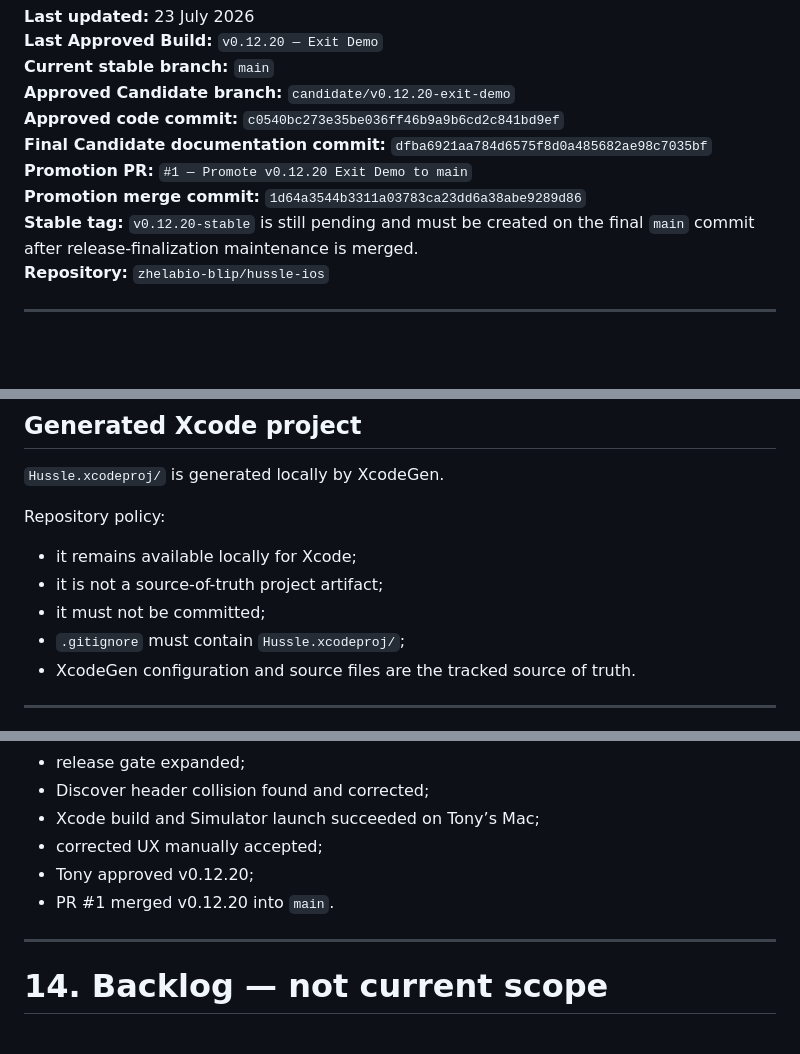
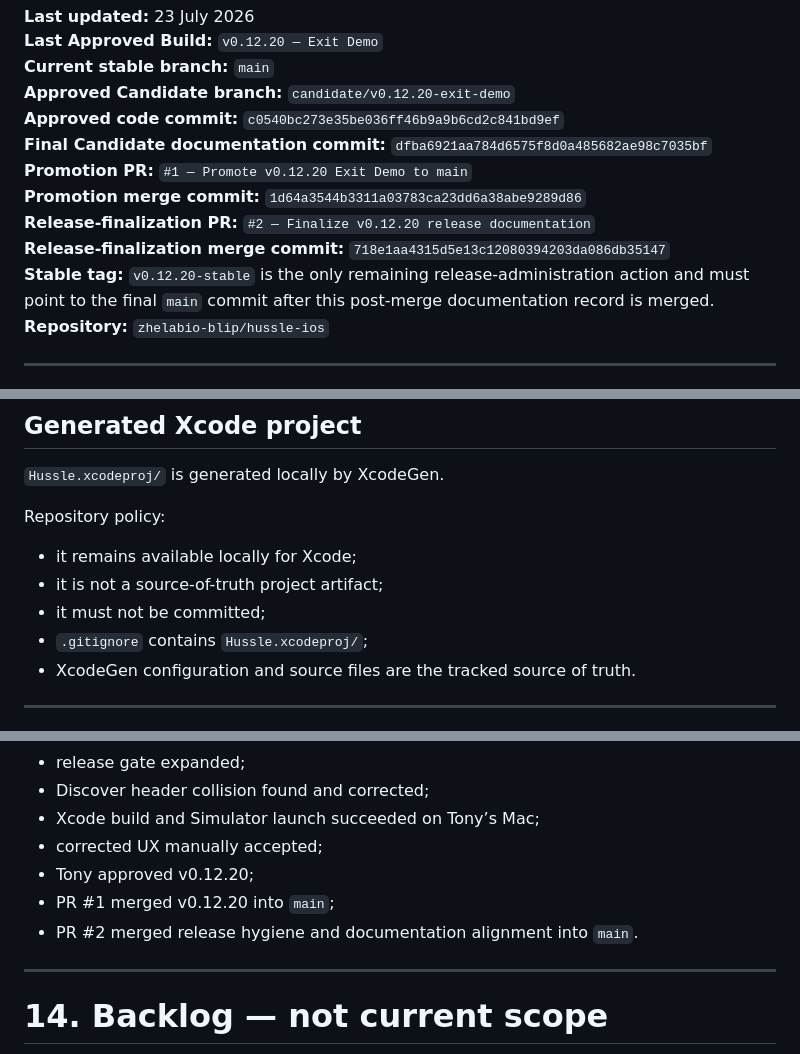
Before and after one commit to zhelabio-blip/hussle-ios, a Markdown page: HUSSLE_MASTER_GUIDE.md, 3 parts joined by grey strips. Drawn GitHub-style; blank space fills up the shorter version.

```diff
--- a/HUSSLE_MASTER_GUIDE.md
+++ b/HUSSLE_MASTER_GUIDE.md
@@ -10,7 +10,9 @@
 **Final Candidate documentation commit:** `dfba6921aa784d6575f8d0a485682ae98c7035bf`
 **Promotion PR:** `#1 — Promote v0.12.20 Exit Demo to main`
 **Promotion merge commit:** `1d64a3544b3311a03783ca23dd6a38abe9289d86`
-**Stable tag:** `v0.12.20-stable` is still pending and must be created on the final `main` commit after release-finalization maintenance is merged.
+**Release-finalization PR:** `#2 — Finalize v0.12.20 release documentation`
+**Release-finalization merge commit:** `718e1aa4315d5e13c12080394203da086db35147`
+**Stable tag:** `v0.12.20-stable` is the only remaining release-administration action and must point to the final `main` commit after this post-merge documentation record is merged.
 **Repository:** `zhelabio-blip/hussle-ios`
 
 ---
@@ -411,7 +428,7 @@ Repository policy:
 - it remains available locally for Xcode;
 - it is not a source-of-truth project artifact;
 - it must not be committed;
-- `.gitignore` must contain `Hussle.xcodeproj/`;
+- `.gitignore` contains `Hussle.xcodeproj/`;
 - XcodeGen configuration and source files are the tracked source of truth.
 
 ---
@@ -568,7 +586,8 @@ Terminal HTTPS operations require a configured credential or Personal Access Tok
 - Xcode build and Simulator launch succeeded on Tony’s Mac;
 - corrected UX manually accepted;
 - Tony approved v0.12.20;
-- PR #1 merged v0.12.20 into `main`.
+- PR #1 merged v0.12.20 into `main`;
+- PR #2 merged release hygiene and documentation alignment into `main`.
 
 ---
 
```
Also changed, not shown: other parts of HUSSLE_MASTER_GUIDE.md (+29 -13 lines).
